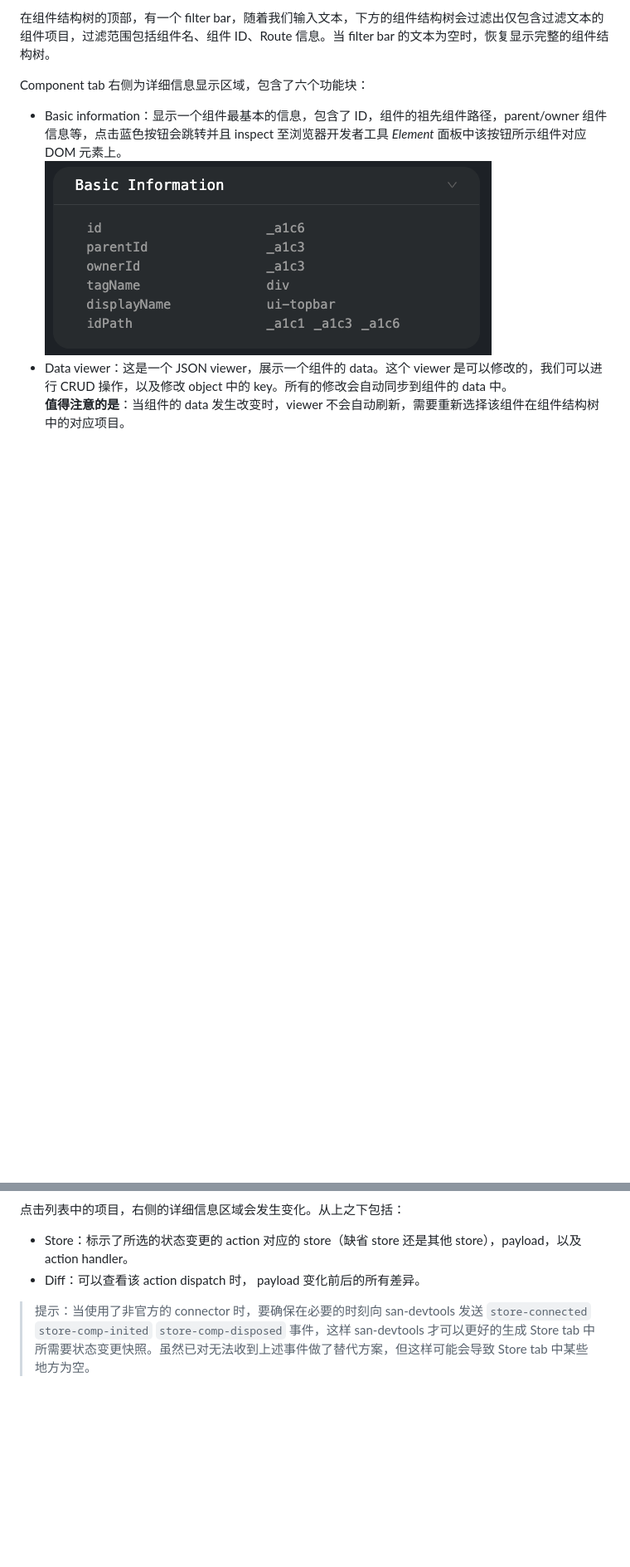
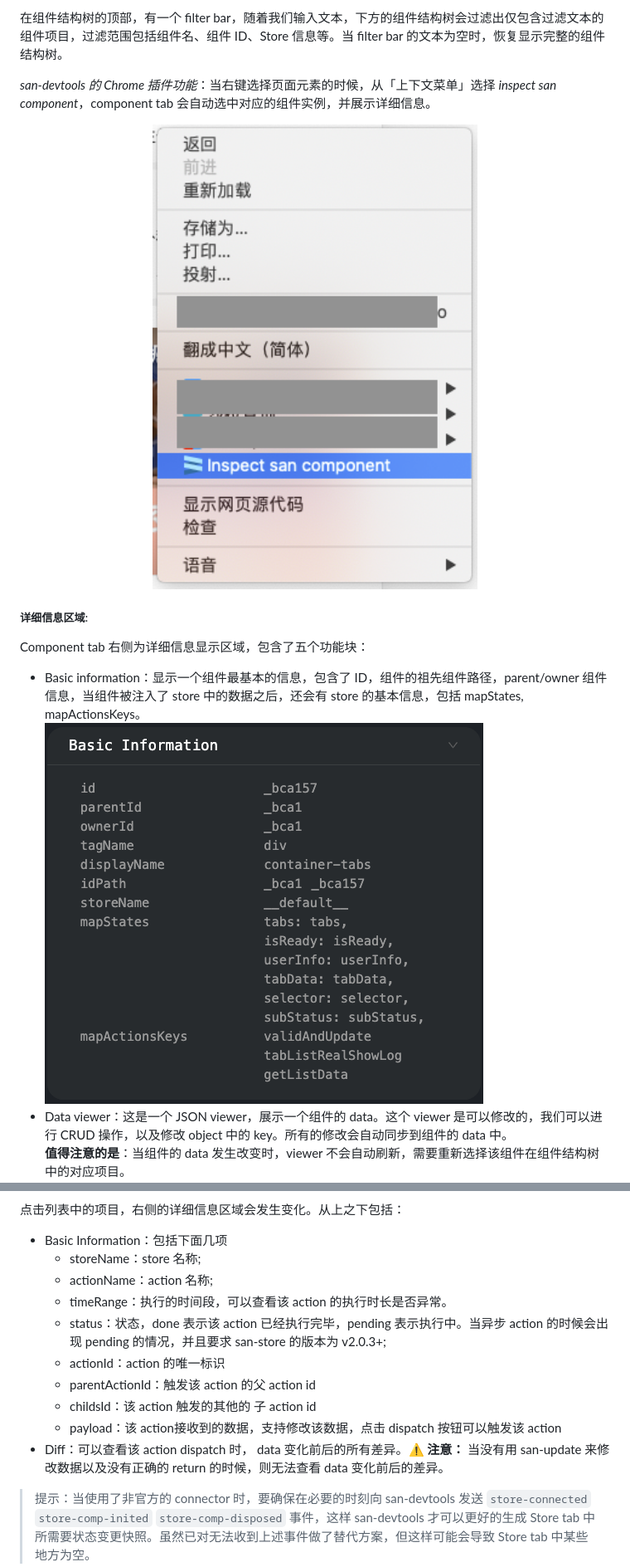
Before and after one commit to baidu/san-devtools, a Markdown page: docs/user_guide.md, 2 parts joined by grey strips. Shown at 83% size. Drawn GitHub-style; pictures changed too: docs/images/basic_information_group.png, docs/images/inspect_component.png (added); blank space fills up the shorter version.

```diff
--- a/docs/user_guide.md
+++ b/docs/user_guide.md
@@ -126,9 +144,18 @@ San-devtools 集成在浏览器内的开发者工具界面，位于浏览器开
 
-在组件结构树的顶部，有一个 filter bar，随着我们输入文本，下方的组件结构树会过滤出仅包含过滤文本的组件项目，过滤范围包括组件名、组件 ID、Route 信息。当 filter bar 的文本为空时，恢复显示完整的组件结构树。
+在组件结构树的顶部，有一个 filter bar，随着我们输入文本，下方的组件结构树会过滤出仅包含过滤文本的组件项目，过滤范围包括组件名、组件 ID、Store 信息等。当 filter bar 的文本为空时，恢复显示完整的组件结构树。
 
-Component tab 右侧为详细信息显示区域，包含了六个功能块：
+*san-devtools 的 Chrome 插件功能*：当右键选择页面元素的时候，从「上下文菜单」选择 *inspect san component*，component tab 会自动选中对应的组件实例，并展示详细信息。
 
- - Basic information：显示一个组件最基本的信息，包含了 ID，组件的祖先组件路径，parent/owner 组件信息等，点击蓝色按钮会跳转并且 inspect 至浏览器开发者工具 *Element* 面板中该按钮所示组件对应 DOM 元素上。<br />![basic_information_group](https://raw.githubusercontent.com/baidu/san-devtools/master/docs/images/basic_information_group.png)
+<p>
+    <a href="https://raw.githubusercontent.com/baidu/san-devtools/master/docs/images/inspect_component.png">
+        <img src="https://raw.githubusercontent.com/baidu/san-devtools/master/docs/images/inspect_component.png" alt="inspect_component" width="100%">
+    </a>
+</p>
+
+##### 详细信息区域:
+Component tab 右侧为详细信息显示区域，包含了五个功能块：
+
+ - Basic information：显示一个组件最基本的信息，包含了 ID，组件的祖先组件路径，parent/owner 组件信息，当组件被注入了 store 中的数据之后，还会有 store 的基本信息，包括 mapStates, mapActionsKeys。<br />![basic_information_group](https://raw.githubusercontent.com/baidu/san-devtools/master/docs/images/basic_information_group.png)
  - Data viewer：这是一个 JSON viewer，展示一个组件的 data。这个 viewer 是可以修改的，我们可以进行 CRUD 操作，以及修改 object 中的 key。所有的修改会自动同步到组件的 data 中。<br />**值得注意的是**：当组件的 data 发生改变时，viewer 不会自动刷新，需要重新选择该组件在组件结构树中的对应项目。<br />![component_data_group](https://raw.githubusercontent.com/baidu/san-devtools/master/docs/images/component_data_group.png)
  - Computed：对应组件 computed 定义的 function，包含其所引用的 data 中的 key 及 value。<br />![computed_group](https://raw.githubusercontent.com/baidu/san-devtools/master/docs/images/computed_group.png)
  - Filters：对应组件 filters 定义的 function。
@@ -168,8 +203,16 @@ Store tab 反映了在使用了 **San 框架的官方应用状态管理套件**
 
 点击列表中的项目，右侧的详细信息区域会发生变化。从上之下包括：
 
- - Store：标示了所选的状态变更的 action 对应的 store（缺省 store 还是其他 store），payload，以及 action handler。
- - Diff：可以查看该 action dispatch 时， payload 变化前后的所有差异。
+ - Basic Information：包括下面几项
+    - storeName：store 名称;
+    - actionName：action 名称;
+    - timeRange：执行的时间段，可以查看该 action 的执行时长是否异常。
+    - status：状态，done 表示该 action 已经执行完毕，pending 表示执行中。当异步 action 的时候会出现 pending 的情况，并且要求 san-store 的版本为 v2.0.3+;
+    - actionId：action 的唯一标识
+    - parentActionId：触发该 action 的父 action id
+    - childsId：该 action 触发的其他的 子 action id
+    - payload：该 action接收到的数据，支持修改该数据，点击 dispatch 按钮可以触发该 action
+ - Diff：可以查看该 action dispatch 时， data 变化前后的所有差异。**⚠️ 注意：** 当没有用 san-update 来修改数据以及没有正确的 return 的时候，则无法查看 data 变化前后的差异。
 
 > 提示：当使用了非官方的 connector 时，要确保在必要的时刻向 san-devtools 发送 `store-connected` `store-comp-inited` `store-comp-disposed` 事件，这样 san-devtools 才可以更好的生成 Store tab 中所需要状态变更快照。虽然已对无法收到上述事件做了替代方案，但这样可能会导致 Store tab 中某些地方为空。
 
```
Also changed, not shown: other parts of docs/user_guide.md (+66 -47 lines), docs/images/diff-none.png (added), docs/images/header.png (added), docs/images/sandevtool_property.png, docs/images/setting.png (added), 2 other files.
